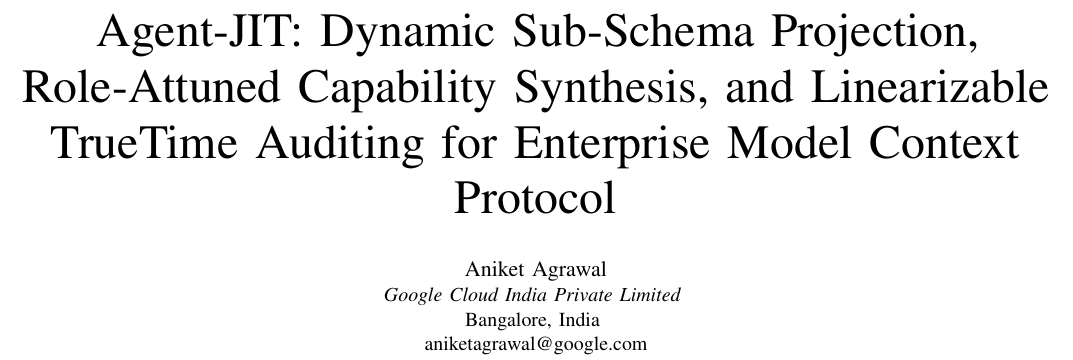
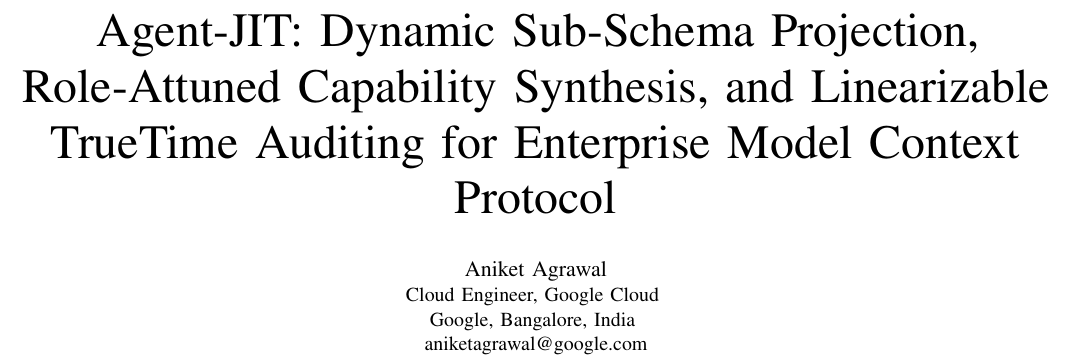
Before and after one commit to aniketagrawal2012/agent-jit-mcp, a LaTeX paper (agent_jit_mcp_paper.tex): part of page 1 of 23, cut so that both start at the same text. Compiled offline with pdfLaTeX.

Commit message:
Resolve all PAT V2 comments, unify IEEEtran conference format, and update compiled PDF

```diff
--- a/agent_jit_mcp_paper.tex
+++ b/agent_jit_mcp_paper.tex
@@ -53,9 +53,10 @@
 
 \title{Agent-JIT: Dynamic Sub-Schema Projection, Role-Attuned Capability Synthesis, and Linearizable TrueTime Auditing for Enterprise Model Context Protocol}
 
-\author{\IEEEauthorblockN{Aniket Agrawal}
-\IEEEauthorblockA{\textit{Google Cloud India Private Limited} \\
-Bangalore, India \\
+\author{
+\IEEEauthorblockN{Aniket Agrawal}
+\IEEEauthorblockA{Cloud Engineer, Google Cloud \\
+Google, Bangalore, India \\
 aniketagrawal@google.com}
 }
 
```
Also changed, not shown: Agent_JIT_MCP_Paper.pdf, 1 other file.
